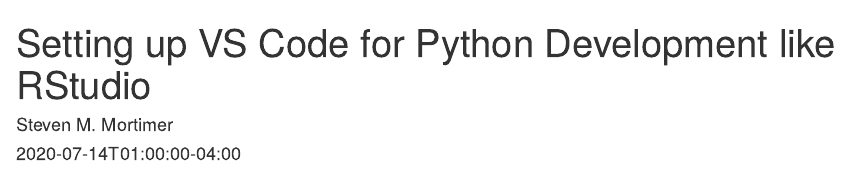
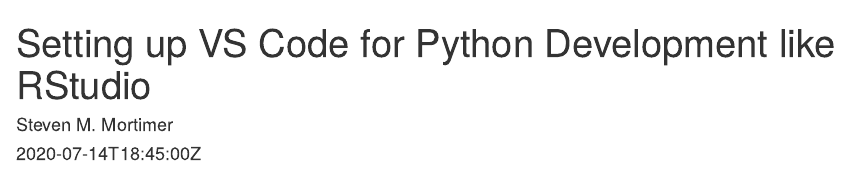
Before and after one commit to StevenMMortimer/personal-website, an R Markdown document (content/blog/setting-up-vs-code-for-python-development-like-rstudio.Rmd): the page in a window 1100 px wide, from its top. Rendered offline with R 4.5, knitr and Pandoc, with nearby package versions; drawn as R Markdown's standard HTML page in place of the format the file asks for.

Commit message:
Fix the time of post which was wrong

```diff
--- a/content/blog/setting-up-vs-code-for-python-development-like-rstudio.Rmd
+++ b/content/blog/setting-up-vs-code-for-python-development-like-rstudio.Rmd
@@ -1,7 +1,7 @@
 ---
 title: Setting up VS Code for Python Development like RStudio
 author: Steven M. Mortimer
-date: '2020-07-14T01:00:00-04:00'
+date: '2020-07-14T18:45:00Z'
 slug: setting-up-vs-code-for-python-development-like-rstudio
 categories:
   - R
@@ -12,8 +12,7 @@
 description:  "A walkthrough on configuring VS Code to function like RStudio to make it easier to switch between Python and R code development."
 image: "blog/setting-up-vs-code-for-python-development-like-rstudio/vscode-screenshot.png"
 output:
-  blogdown::html_page:
-    highlight: tango
+  blogdown::html_page
 ---
 
 ![](/blog/setting-up-vs-code-for-python-development-like-rstudio/vscode-screenshot.png)
```
Also changed, not shown: content/blog/setting-up-vs-code-for-python-development-like-rstudio.html.
